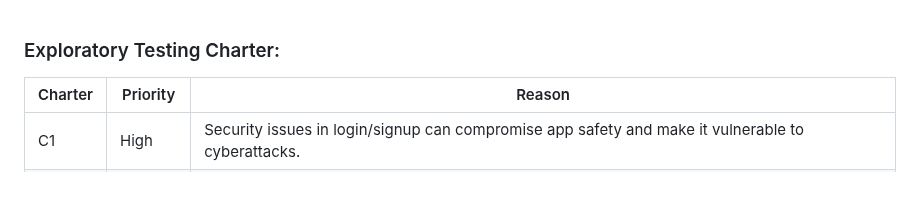
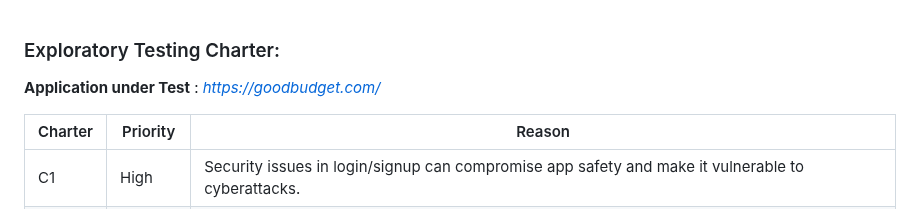
Before and after one commit to kpraveena825/praveena-kumari, a Markdown page: Exploratatory_Testing_Report.md, the part around one of its changes. Drawn GitHub-style; blank space fills up the shorter version.

Commit message:
Update Exploratatory_Testing_Report.md
Updated Exploratory Testing report md file for formating

```diff
--- a/Exploratatory_Testing_Report.md
+++ b/Exploratatory_Testing_Report.md
@@ -1,4 +1,6 @@
 ### Exploratory Testing Charter: ###
+
+**Application under Test** : *https://goodbudget.com/*
 
 | Charter | Priority | Reason                                                                                   |
 |---------|----------|------------------------------------------------------------------------------------------|
```
Also changed, not shown: other parts of Exploratatory_Testing_Report.md (+4 -4 lines).
